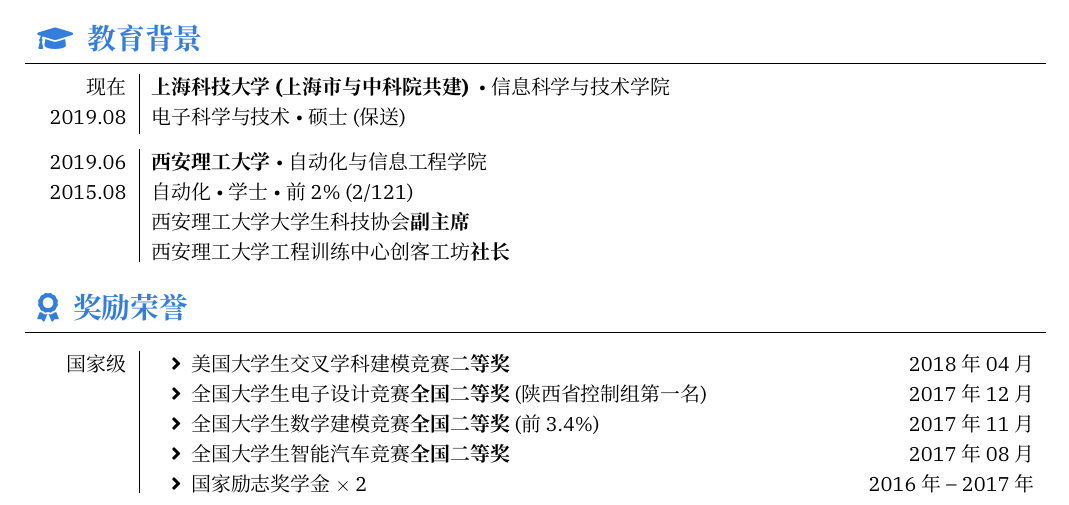
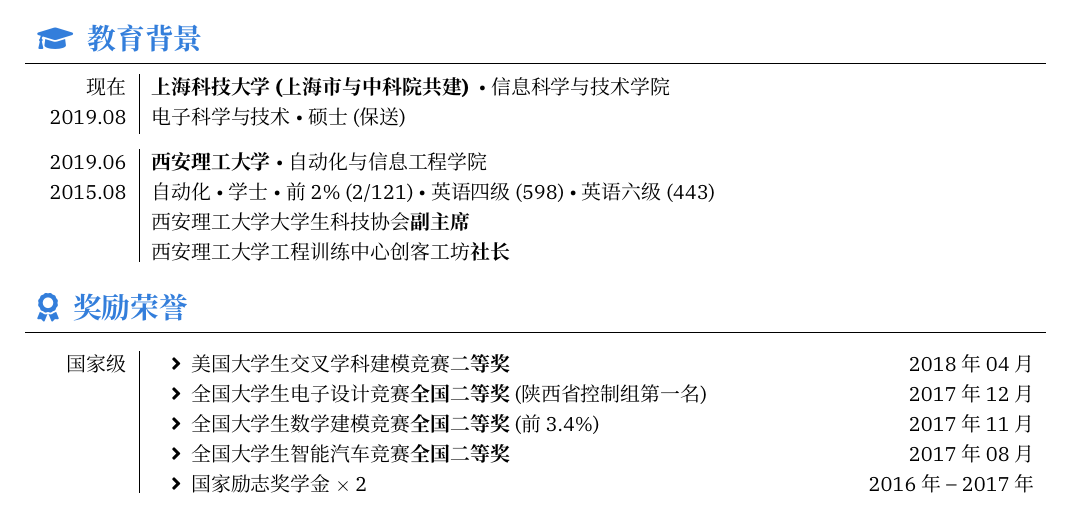
Before and after one commit to Auto-SK/Resume, a LaTeX CV (resume-zh.tex): part of the page, cut so that both start at the same text. Compiled offline with XeLaTeX; a missing font is replaced by an installed copy or a similar font.

Commit message:
🆕 NEW: Add CET-4 and CET-6.

```diff
--- a/resume-zh.tex
+++ b/resume-zh.tex
@@ -70,7 +70,7 @@
     {自动化与信息工程学院}%
     {自动化}%
     {学士}
-    [前 2\% (2/121)]
+    [前 2\% (2/121) \textbullet 英语四级 (598) \textbullet 英语六级(443)]
     [西安理工大学大学生科技协会\textbf{副主席}\\
     西安理工大学工程训练中心创客工坊\textbf{社长}]
 \end{educations}
```
